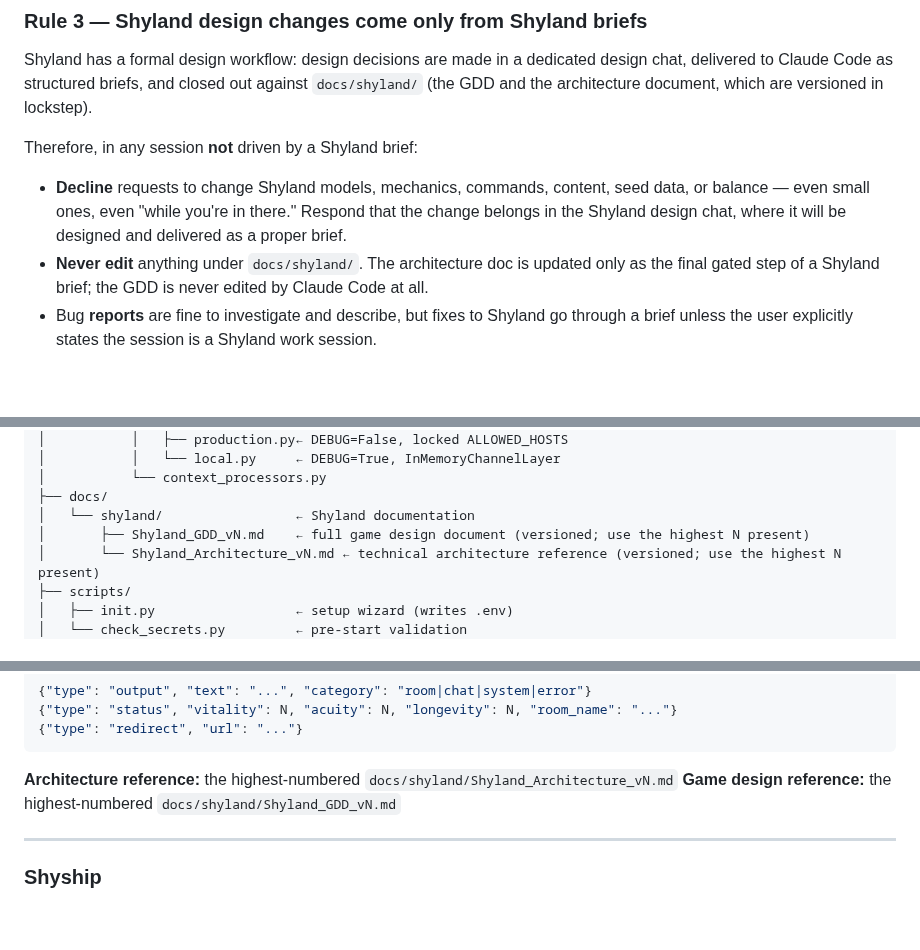
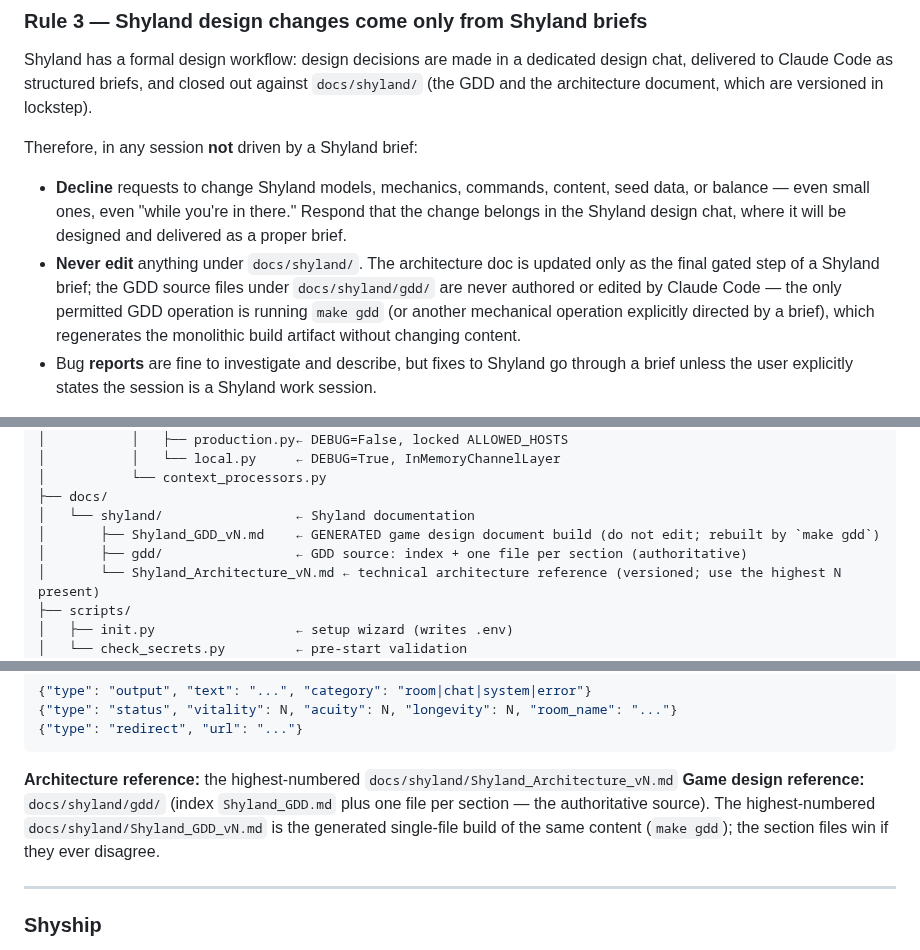
Before and after one commit to KnightOfNight/games-mvc, a Markdown page: CLAUDE.md, 3 parts joined by grey strips. GitHub-like rendering; blank space fills up the shorter version.

Commit message:
GDD split #140: CLAUDE.md — tree diagram, design reference pointer, GDD edit rule
Co-Authored-By: Claude Fable 5 <noreply@anthropic.com>

````diff
--- a/CLAUDE.md
+++ b/CLAUDE.md
@@ -74,7 +74,7 @@ Shyland has a formal design workflow: design decisions are made in a dedicated d
 Therefore, in any session **not** driven by a Shyland brief:
 
 - **Decline** requests to change Shyland models, mechanics, commands, content, seed data, or balance — even small ones, even "while you're in there." Respond that the change belongs in the Shyland design chat, where it will be designed and delivered as a proper brief.
-- **Never edit** anything under `docs/shyland/`. The architecture doc is updated only as the final gated step of a Shyland brief; the GDD is never edited by Claude Code at all.
+- **Never edit** anything under `docs/shyland/`. The architecture doc is updated only as the final gated step of a Shyland brief; the GDD source files under `docs/shyland/gdd/` are never authored or edited by Claude Code — the only permitted GDD operation is running `make gdd` (or another mechanical operation explicitly directed by a brief), which regenerates the monolithic build artifact without changing content.
 - Bug **reports** are fine to investigate and describe, but fixes to Shyland go through a brief unless the user explicitly states the session is a Shyland work session.
 
 Shydle and Shyship have no equivalent design-document workflow — direct implementation work on them is normal, within Rules 1 and 2.
@@ -195,7 +195,8 @@ games-mvc/
 │           └── context_processors.py
 ├── docs/
 │   └── shyland/                 ← Shyland documentation
-│       ├── Shyland_GDD_vN.md    ← full game design document (versioned; use the highest N present)
+│       ├── Shyland_GDD_vN.md    ← GENERATED game design document build (do not edit; rebuilt by `make gdd`)
+│       ├── gdd/                 ← GDD source: index + one file per section (authoritative)
 │       └── Shyland_Architecture_vN.md ← technical architecture reference (versioned; use the highest N present)
 ├── scripts/
 │   ├── init.py                  ← setup wizard (writes .env)
@@ -276,7 +277,7 @@ A web-based MUD (Multi-User Dungeon). Genre-collision setting where players move
 ```
 
 **Architecture reference:** the highest-numbered `docs/shyland/Shyland_Architecture_vN.md`
-**Game design reference:** the highest-numbered `docs/shyland/Shyland_GDD_vN.md`
+**Game design reference:** `docs/shyland/gdd/` (index `Shyland_GDD.md` plus one file per section — the authoritative source). The highest-numbered `docs/shyland/Shyland_GDD_vN.md` is the generated single-file build of the same content (`make gdd`); the section files win if they ever disagree.
 
 ---
 
````
